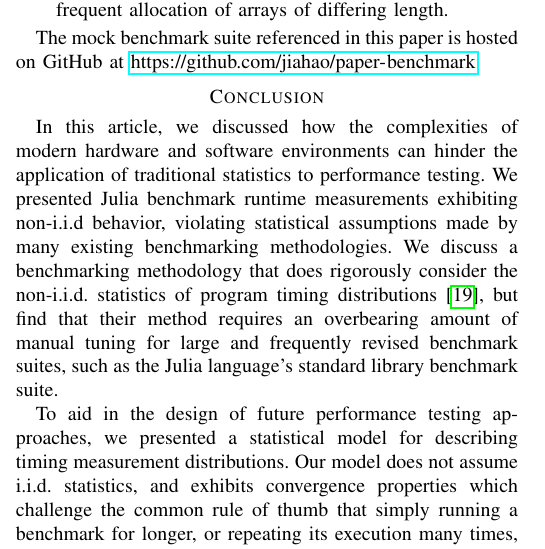
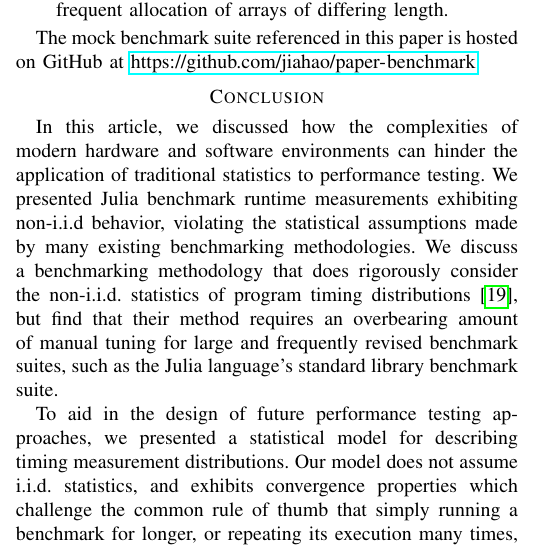
Before and after one commit to jiahao/paper-benchmark, a LaTeX paper (main.tex): part of one column of page 7 of 9, cut so that both start at the same text. Compiled offline with pdfLaTeX.

Commit message:
add missing word

```diff
--- a/main.tex
+++ b/main.tex
@@ -780,7 +780,7 @@ The mock benchmark suite referenced in this paper is hosted on GitHub at
 
 In this article, we discussed how the complexities of modern hardware and software
 environments can hinder the application of traditional statistics to performance testing. We
-presented Julia benchmark runtime measurements exhibiting non-i.i.d behavior, violating
+presented Julia benchmark runtime measurements exhibiting non-i.i.d behavior, violating the
 statistical assumptions made by many existing benchmarking methodologies. We discuss a
 benchmarking methodology that does rigorously consider the non-i.i.d. statistics of program
 timing distributions \cite{Kalibera2013}, but find that their method requires an overbearing
```
